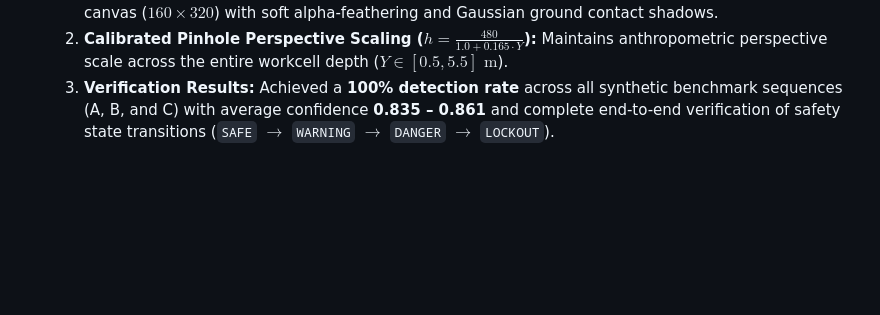
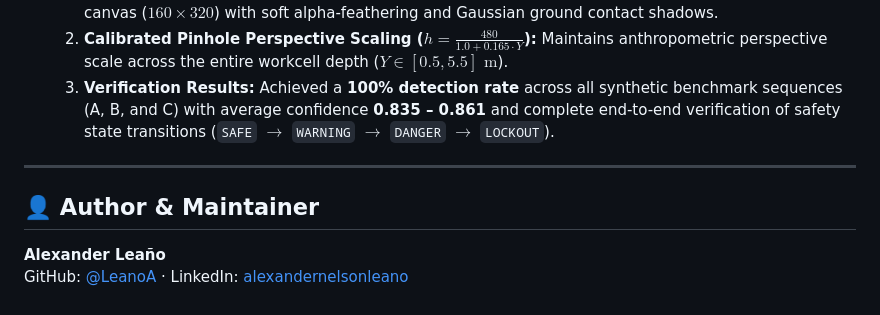
Before and after one commit to LeanoA/edge-vision-zone-monitor, a Markdown page: README.md, the part around the change. Drawn GitHub-style; blank space fills up the shorter version.

Commit message:
docs: add author and maintainer contact section to README

```diff
--- a/README.md
+++ b/README.md
@@ -515,3 +515,10 @@ During rigorous stress testing with dense pedestrian datasets (`pets2009_s2_l1`
   1. **Single-Identity Tracklet & Normalization:** Continuous extraction of an authentic worker in RGBA canvas ($160 \times 320$) with soft alpha-feathering and Gaussian ground contact shadows.
   2. **Calibrated Pinhole Perspective Scaling ($h = \frac{480}{1.0 + 0.165 \cdot Y}$):** Maintains anthropometric perspective scale across the entire workcell depth ($Y \in [0.5, 5.5]\text{ m}$).
   3. **Verification Results:** Achieved a **100% detection rate** across all synthetic benchmark sequences (A, B, and C) with average confidence **0.835 – 0.861** and complete end-to-end verification of safety state transitions (`SAFE` $\to$ `WARNING` $\to$ `DANGER` $\to$ `LOCKOUT`).
+
+---
+
+## 👤 Author & Maintainer
+
+**Alexander Leaño**
+GitHub: [@LeanoA](https://github.com/LeanoA) · LinkedIn: [alexandernelsonleano](https://www.linkedin.com/in/alexandernelsonleano)
```
